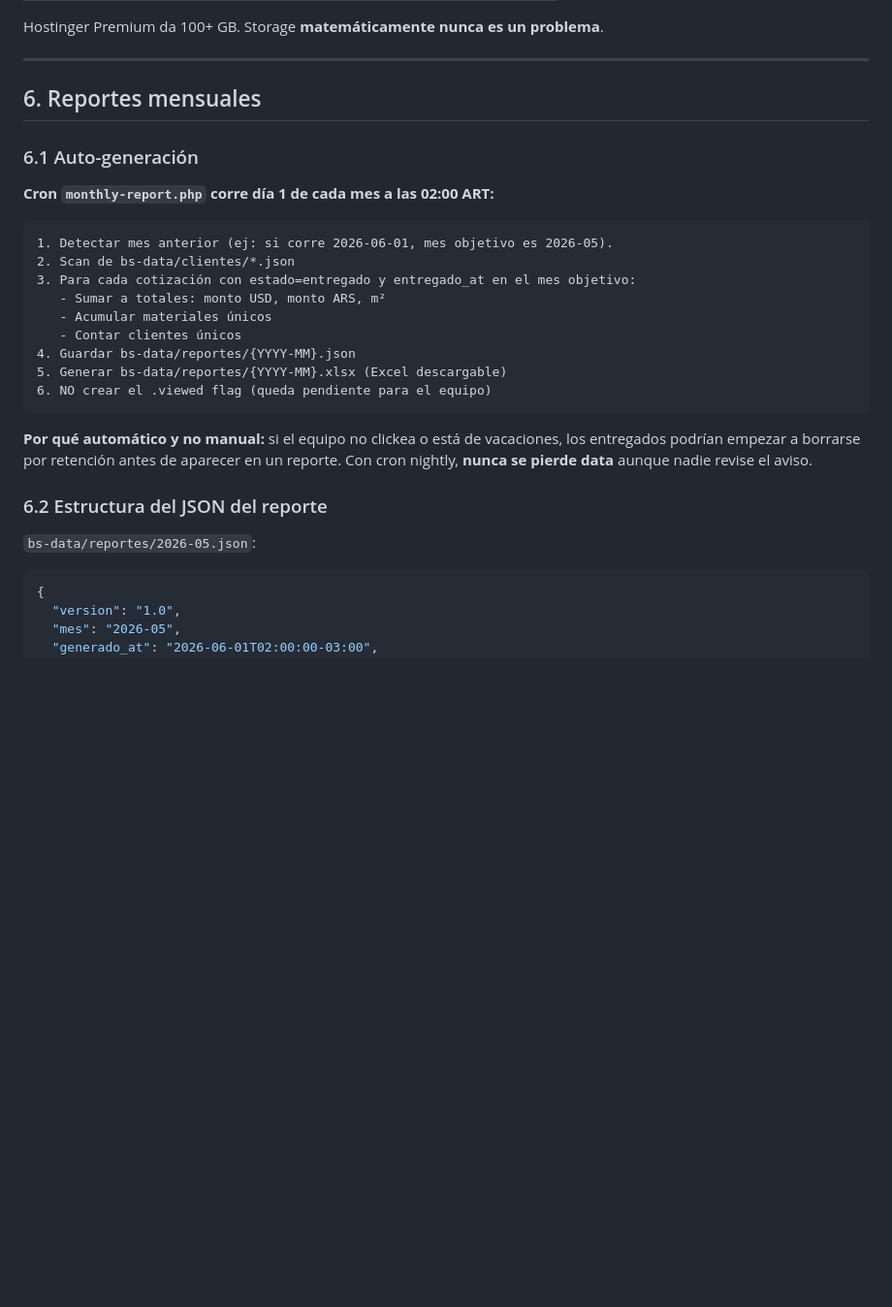
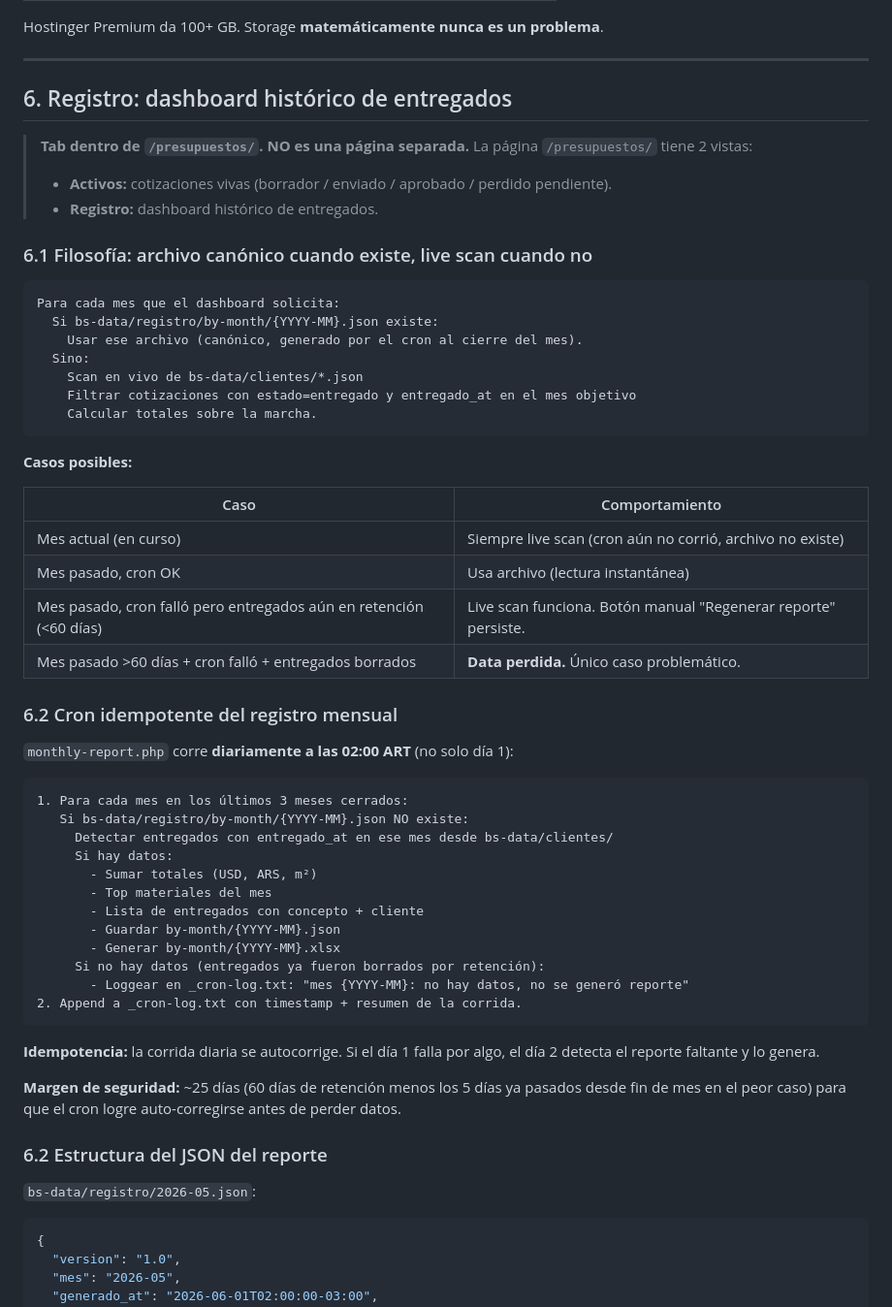
Before and after one commit to dmuziottisosa/blackstones, a Markdown page: 03-product/calculadora/json-contract-v1.md, the part around the change. Shown at 97% size. Rendered like a GitHub page; blank space fills up the shorter version.

Commit message:
Spec: registro is a tab inside /presupuestos/, not a separate page; add fallback logic

````diff
--- a/03-product/calculadora/json-contract-v1.md
+++ b/03-product/calculadora/json-contract-v1.md
@@ -296,29 +296,59 @@ Hostinger Premium da 100+ GB. Storage **matemáticamente nunca es un problema**.
 
 ---
 
-## 6. Reportes mensuales
+## 6. Registro: dashboard histórico de entregados
 
-### 6.1 Auto-generación
+> **Tab dentro de `/presupuestos/`. NO es una página separada.** La página `/presupuestos/` tiene 2 vistas:
+> - **Activos:** cotizaciones vivas (borrador / enviado / aprobado / perdido pendiente).
+> - **Registro:** dashboard histórico de entregados.
 
-**Cron `monthly-report.php` corre día 1 de cada mes a las 02:00 ART:**
+### 6.1 Filosofía: archivo canónico cuando existe, live scan cuando no
 
 ```
-1. Detectar mes anterior (ej: si corre 2026-06-01, mes objetivo es 2026-05).
-2. Scan de bs-data/clientes/*.json
-3. Para cada cotización con estado=entregado y entregado_at en el mes objetivo:
-   - Sumar a totales: monto USD, monto ARS, m²
-   - Acumular materiales únicos
-   - Contar clientes únicos
-4. Guardar bs-data/reportes/{YYYY-MM}.json
-5. Generar bs-data/reportes/{YYYY-MM}.xlsx (Excel descargable)
-6. NO crear el .viewed flag (queda pendiente para el equipo)
+Para cada mes que el dashboard solicita:
+  Si bs-data/registro/by-month/{YYYY-MM}.json existe:
+    Usar ese archivo (canónico, generado por el cron al cierre del mes).
+  Sino:
+    Scan en vivo de bs-data/clientes/*.json
+    Filtrar cotizaciones con estado=entregado y entregado_at en el mes objetivo
+    Calcular totales sobre la marcha.
 ```
 
-**Por qué automático y no manual:** si el equipo no clickea o está de vacaciones, los entregados podrían empezar a borrarse por retención antes de aparecer en un reporte. Con cron nightly, **nunca se pierde data** aunque nadie revise el aviso.
+**Casos posibles:**
+
+| Caso | Comportamiento |
+|---|---|
+| Mes actual (en curso) | Siempre live scan (cron aún no corrió, archivo no existe) |
+| Mes pasado, cron OK | Usa archivo (lectura instantánea) |
+| Mes pasado, cron falló pero entregados aún en retención (<60 días) | Live scan funciona. Botón manual "Regenerar reporte" persiste. |
+| Mes pasado >60 días + cron falló + entregados borrados | **Data perdida.** Único caso problemático.
+
+### 6.2 Cron idempotente del registro mensual
+
+`monthly-report.php` corre **diariamente a las 02:00 ART** (no solo día 1):
+
+```
+1. Para cada mes en los últimos 3 meses cerrados:
+   Si bs-data/registro/by-month/{YYYY-MM}.json NO existe:
+     Detectar entregados con entregado_at en ese mes desde bs-data/clientes/
+     Si hay datos:
+       - Sumar totales (USD, ARS, m²)
+       - Top materiales del mes
+       - Lista de entregados con concepto + cliente
+       - Guardar by-month/{YYYY-MM}.json
+       - Generar by-month/{YYYY-MM}.xlsx
+     Si no hay datos (entregados ya fueron borrados por retención):
+       - Loggear en _cron-log.txt: "mes {YYYY-MM}: no hay datos, no se generó reporte"
+2. Append a _cron-log.txt con timestamp + resumen de la corrida.
+```
+
+**Idempotencia:** la corrida diaria se autocorrige. Si el día 1 falla por algo, el día 2 detecta el reporte faltante y lo genera.
+
+**Margen de seguridad:** ~25 días (60 días de retención menos los 5 días ya pasados desde fin de mes en el peor caso) para que el cron logre auto-corregirse antes de perder datos.
 
 ### 6.2 Estructura del JSON del reporte
 
-`bs-data/reportes/2026-05.json`:
+`bs-data/registro/2026-05.json`:
 
 ```json
 {
````
